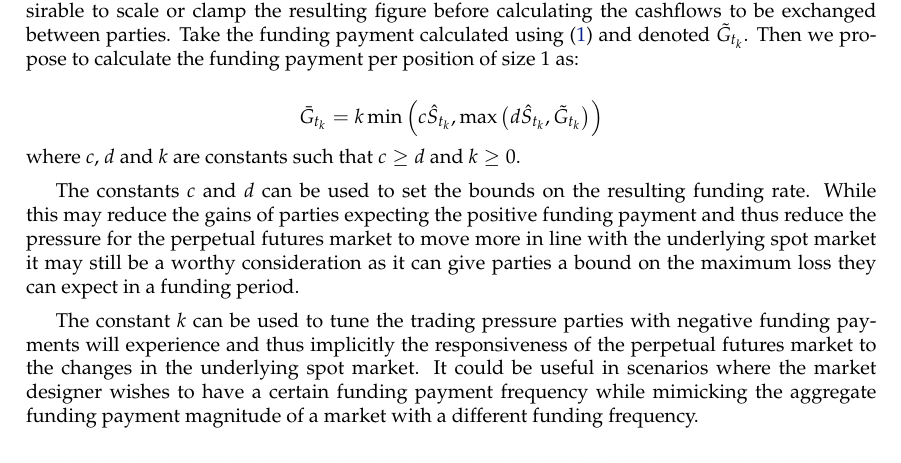
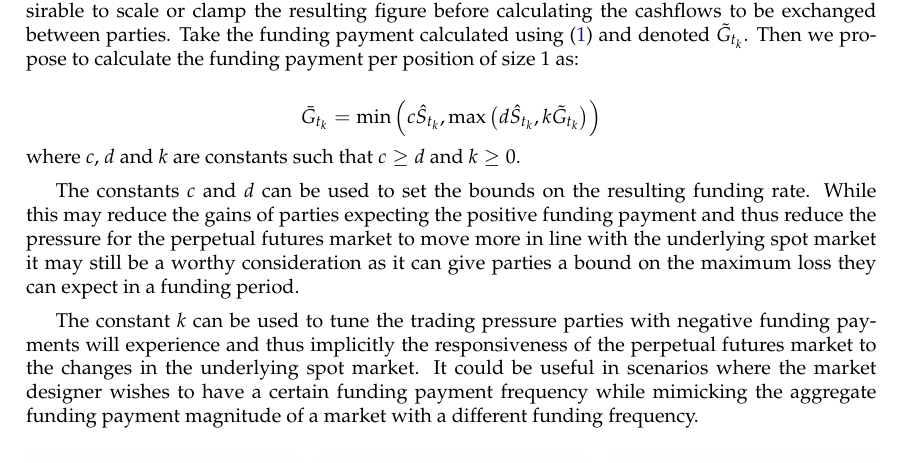
Before and after one commit to vegaprotocol/research, a LaTeX document (papers/perps-overview/perps-overview.tex): part of page 5 of 8, cut so that both start at the same text. Compiled offline with pdfLaTeX.

Commit message:
refactor: move k inside the brackets

```diff
--- a/papers/perps-overview/perps-overview.tex
+++ b/papers/perps-overview/perps-overview.tex
@@ -269,7 +269,7 @@ However as the team has not identified any specific use case for the these addit
 Irrespective of what formulation is chosen for the funding payment it may in some cases be desirable to scale or clamp the resulting figure before calculating the cashflows to be exchanged between parties. Take the funding payment calculated using \eqref{eqn:modified_funding_payment} and denoted $\tilde G_{t_k}$. Then we propose to calculate the funding payment per position of size 1 as:
 
 $$
-\bar G_{t_k} = k \min \Big (c\hat S_{t_k},\max \big(d\hat S_{t_k}, \tilde G_{t_k} \big ) \Big )
+\bar G_{t_k} =  \min \Big (c\hat S_{t_k},\max \big(d\hat S_{t_k}, k \tilde G_{t_k} \big ) \Big )
 $$
 where $c$, $d$ and $k$ are constants such that $ c \ge d $ and $k\geq 0$.
 
```
Also changed, not shown: papers/perps-overview/perps-overview.pdf.
